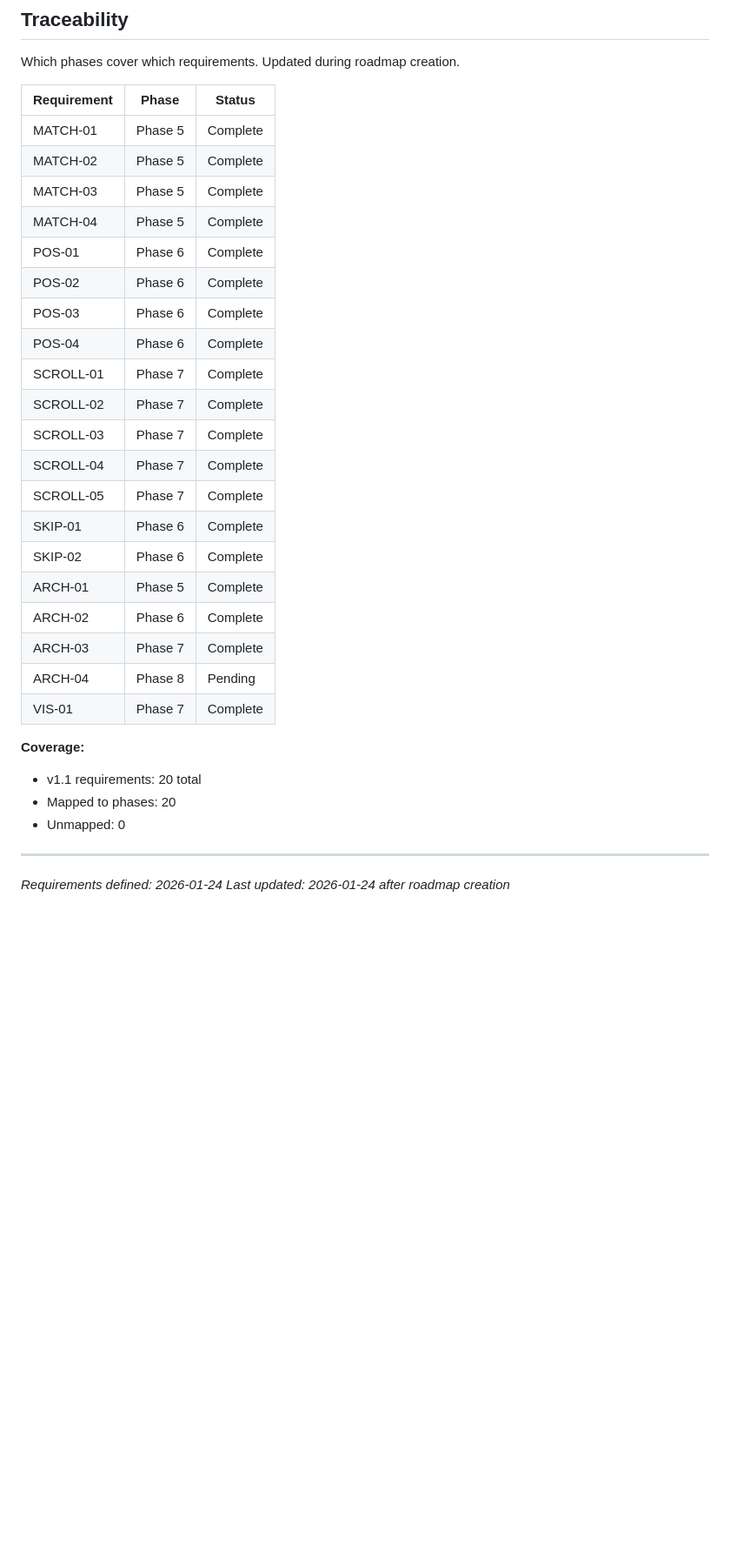
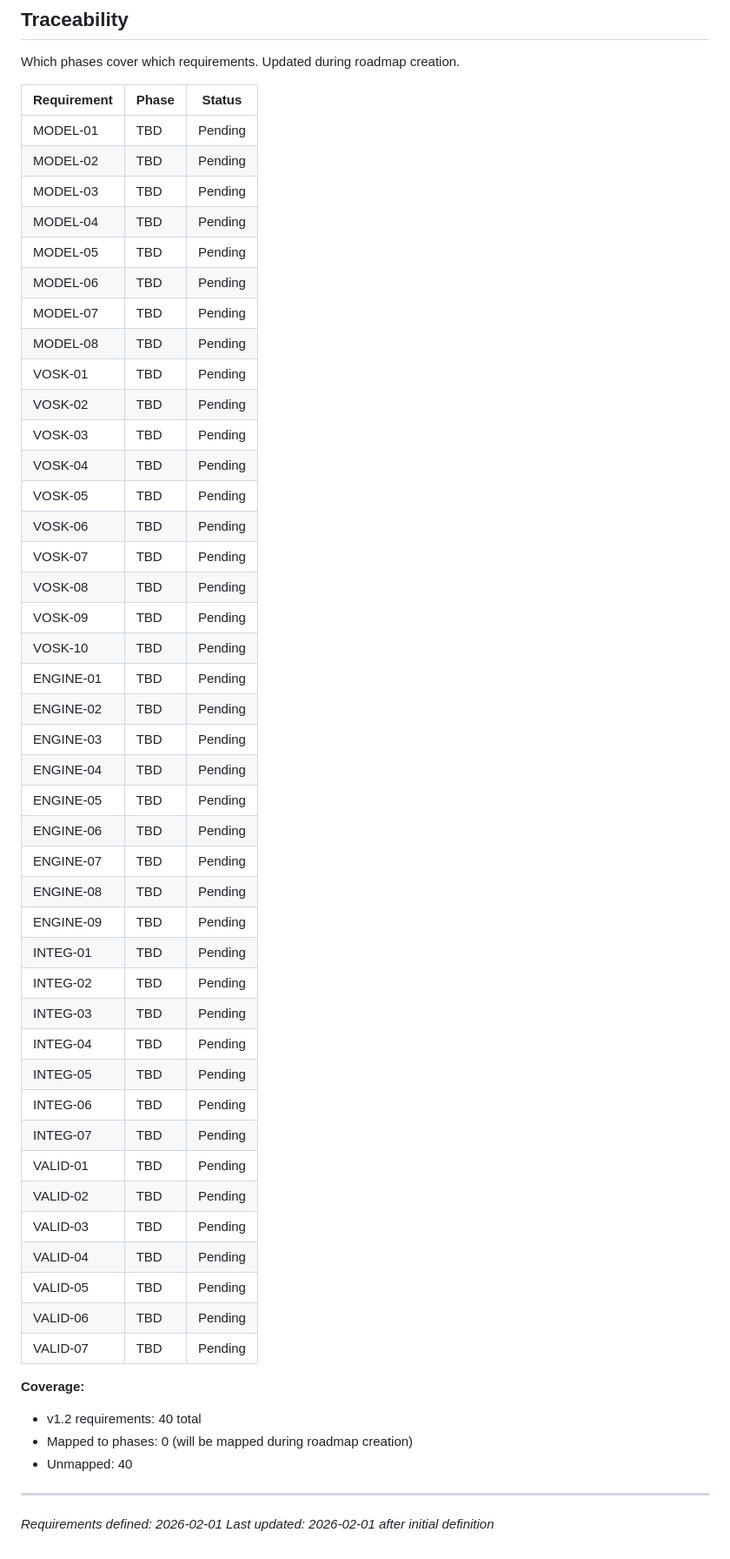
Before and after one commit to brentpenman/teleprompter, a Markdown page: .planning/REQUIREMENTS.md, the part around one of its changes. Shown at 87% size. Rendered like a GitHub page; blank space fills up the shorter version.

```diff
--- a/.planning/REQUIREMENTS.md
+++ b/.planning/REQUIREMENTS.md
@@ -77,32 +102,53 @@ Which phases cover which requirements. Updated during roadmap creation.
 
 | Requirement | Phase | Status |
 |-------------|-------|--------|
-| MATCH-01 | Phase 5 | Complete |
-| MATCH-02 | Phase 5 | Complete |
-| MATCH-03 | Phase 5 | Complete |
-| MATCH-04 | Phase 5 | Complete |
-| POS-01 | Phase 6 | Complete |
-| POS-02 | Phase 6 | Complete |
-| POS-03 | Phase 6 | Complete |
-| POS-04 | Phase 6 | Complete |
-| SCROLL-01 | Phase 7 | Complete |
-| SCROLL-02 | Phase 7 | Complete |
-| SCROLL-03 | Phase 7 | Complete |
-| SCROLL-04 | Phase 7 | Complete |
-| SCROLL-05 | Phase 7 | Complete |
-| SKIP-01 | Phase 6 | Complete |
-| SKIP-02 | Phase 6 | Complete |
-| ARCH-01 | Phase 5 | Complete |
-| ARCH-02 | Phase 6 | Complete |
-| ARCH-03 | Phase 7 | Complete |
-| ARCH-04 | Phase 8 | Pending |
-| VIS-01 | Phase 7 | Complete |
+| MODEL-01 | TBD | Pending |
+| MODEL-02 | TBD | Pending |
+| MODEL-03 | TBD | Pending |
+| MODEL-04 | TBD | Pending |
+| MODEL-05 | TBD | Pending |
+| MODEL-06 | TBD | Pending |
+| MODEL-07 | TBD | Pending |
+| MODEL-08 | TBD | Pending |
+| VOSK-01 | TBD | Pending |
+| VOSK-02 | TBD | Pending |
+| VOSK-03 | TBD | Pending |
+| VOSK-04 | TBD | Pending |
+| VOSK-05 | TBD | Pending |
+| VOSK-06 | TBD | Pending |
+| VOSK-07 | TBD | Pending |
+| VOSK-08 | TBD | Pending |
+| VOSK-09 | TBD | Pending |
+| VOSK-10 | TBD | Pending |
+| ENGINE-01 | TBD | Pending |
+| ENGINE-02 | TBD | Pending |
+| ENGINE-03 | TBD | Pending |
+| ENGINE-04 | TBD | Pending |
+| ENGINE-05 | TBD | Pending |
+| ENGINE-06 | TBD | Pending |
+| ENGINE-07 | TBD | Pending |
+| ENGINE-08 | TBD | Pending |
+| ENGINE-09 | TBD | Pending |
+| INTEG-01 | TBD | Pending |
+| INTEG-02 | TBD | Pending |
+| INTEG-03 | TBD | Pending |
+| INTEG-04 | TBD | Pending |
+| INTEG-05 | TBD | Pending |
+| INTEG-06 | TBD | Pending |
+| INTEG-07 | TBD | Pending |
+| VALID-01 | TBD | Pending |
+| VALID-02 | TBD | Pending |
+| VALID-03 | TBD | Pending |
+| VALID-04 | TBD | Pending |
+| VALID-05 | TBD | Pending |
+| VALID-06 | TBD | Pending |
+| VALID-07 | TBD | Pending |
 
 **Coverage:**
-- v1.1 requirements: 20 total
-- Mapped to phases: 20
-- Unmapped: 0
+- v1.2 requirements: 40 total
+- Mapped to phases: 0 (will be mapped during roadmap creation)
+- Unmapped: 40
 
 ---
-*Requirements defined: 2026-01-24*
-*Last updated: 2026-01-24 after roadmap creation*
+*Requirements defined: 2026-02-01*
+*Last updated: 2026-02-01 after initial definition*
```
Also changed, not shown: other parts of .planning/REQUIREMENTS.md (+68 -43 lines).
